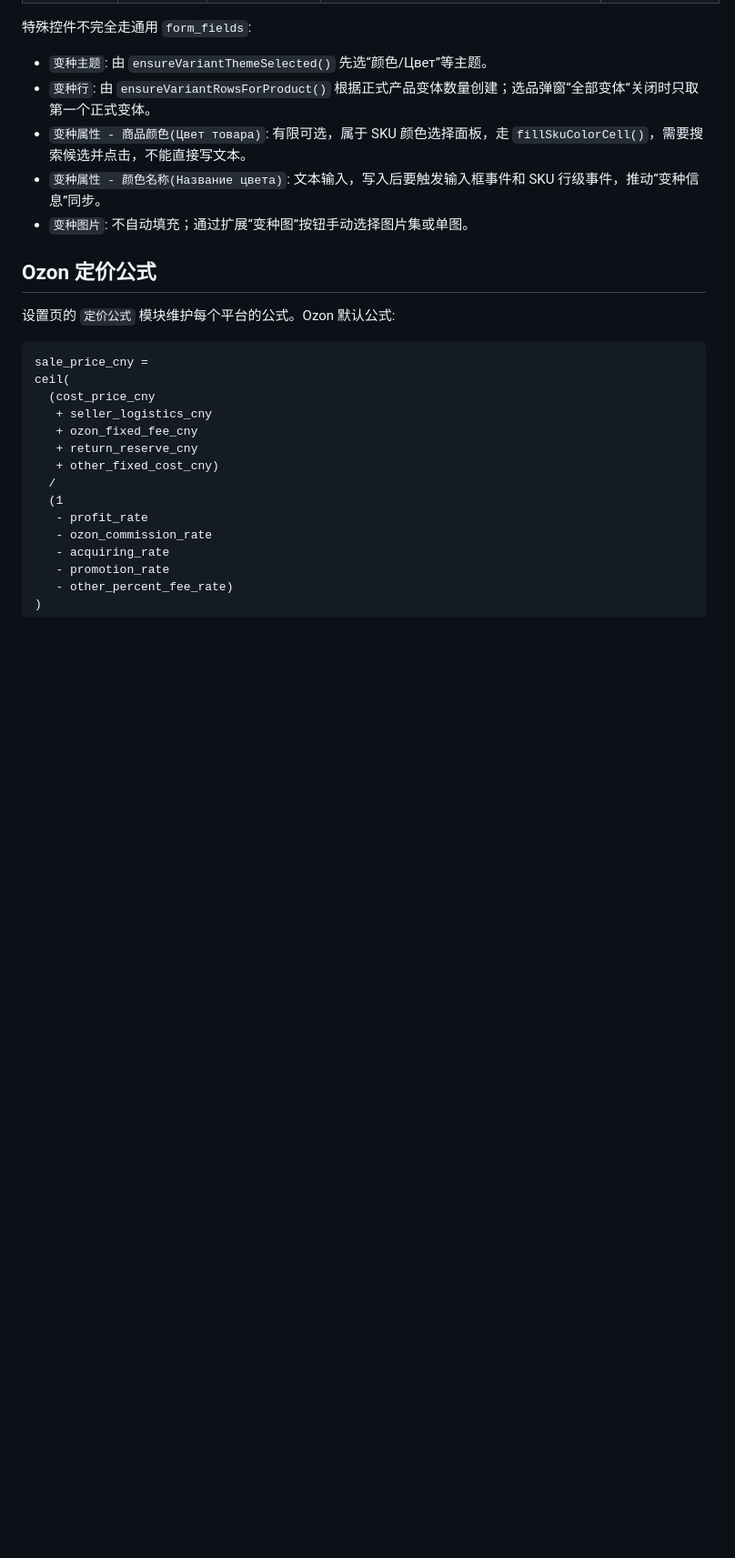
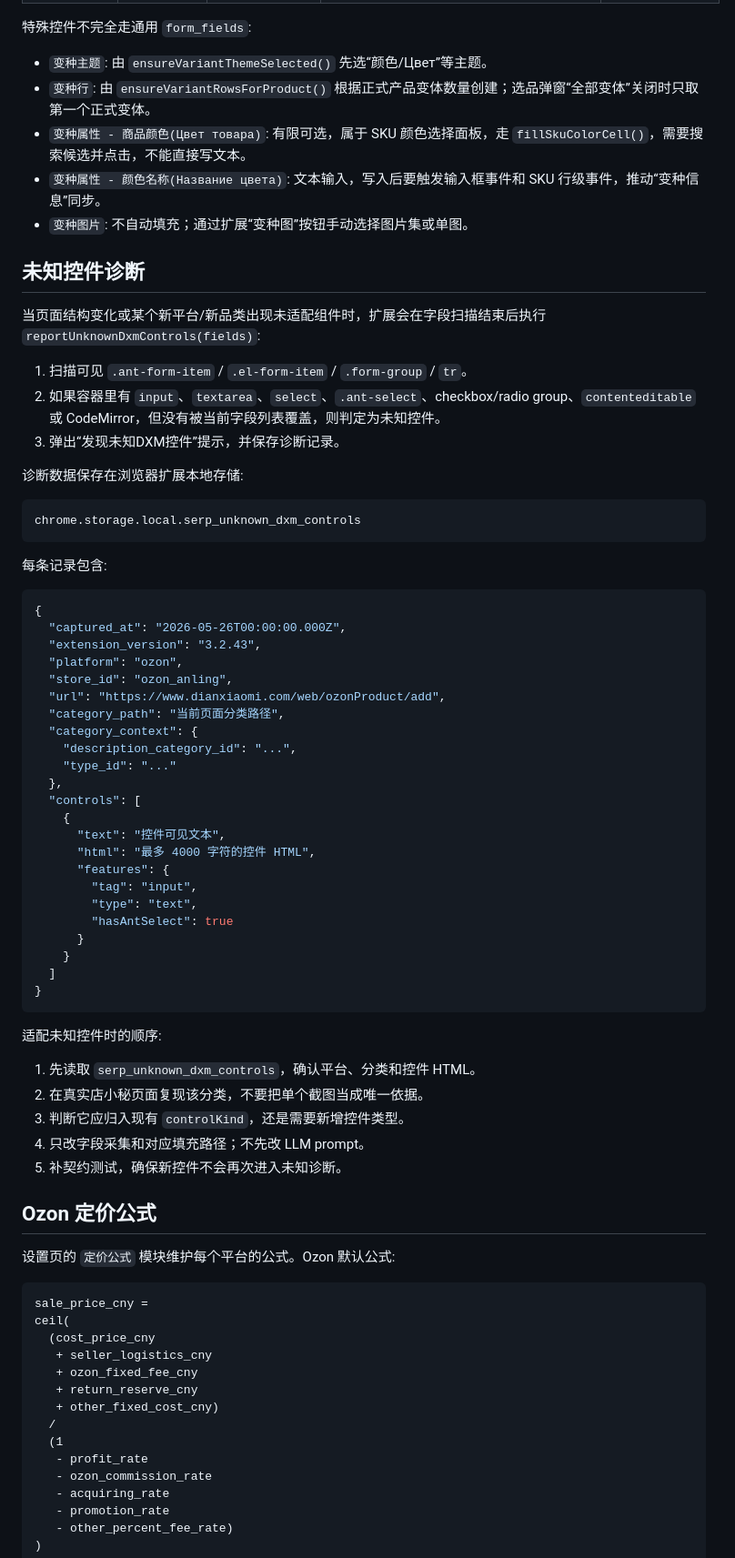
Before and after one commit to RForestLiu/sERP, a Markdown page: docs/店小秘上架页自动填充维护文档.md, the part around one of its changes. Shown at 91% size. Drawn GitHub-style; blank space fills up the shorter version.

Commit message:
docs: document dianxiaomi unknown control diagnostics

````diff
--- a/docs/店小秘上架页自动填充维护文档.md
+++ b/docs/店小秘上架页自动填充维护文档.md
@@ -101,6 +108,56 @@
 - `变种属性 - 商品颜色(Цвет товара)`: 有限可选，属于 SKU 颜色选择面板，走 `fillSkuColorCell()`，需要搜索候选并点击，不能直接写文本。
 - `变种属性 - 颜色名称(Название цвета)`: 文本输入，写入后要触发输入框事件和 SKU 行级事件，推动“变种信息”同步。
 - `变种图片`: 不自动填充；通过扩展“变种图”按钮手动选择图片集或单图。
+
+## 未知控件诊断
+
+当页面结构变化或某个新平台/新品类出现未适配组件时，扩展会在字段扫描结束后执行 `reportUnknownDxmControls(fields)`:
+
+1. 扫描可见 `.ant-form-item` / `.el-form-item` / `.form-group` / `tr`。
+2. 如果容器里有 `input`、`textarea`、`select`、`.ant-select`、checkbox/radio group、`contenteditable` 或 CodeMirror，但没有被当前字段列表覆盖，则判定为未知控件。
+3. 弹出“发现未知DXM控件”提示，并保存诊断记录。
+
+诊断数据保存在浏览器扩展本地存储:
+
+```text
+chrome.storage.local.serp_unknown_dxm_controls
+```
+
+每条记录包含:
+
+```json
+{
+  "captured_at": "2026-05-26T00:00:00.000Z",
+  "extension_version": "3.2.43",
+  "platform": "ozon",
+  "store_id": "ozon_anling",
+  "url": "https://www.dianxiaomi.com/web/ozonProduct/add",
+  "category_path": "当前页面分类路径",
+  "category_context": {
+    "description_category_id": "...",
+    "type_id": "..."
+  },
+  "controls": [
+    {
+      "text": "控件可见文本",
+      "html": "最多 4000 字符的控件 HTML",
+      "features": {
+        "tag": "input",
+        "type": "text",
+        "hasAntSelect": true
+      }
+    }
+  ]
+}
+```
+
+适配未知控件时的顺序:
+
+1. 先读取 `serp_unknown_dxm_controls`，确认平台、分类和控件 HTML。
+2. 在真实店小秘页面复现该分类，不要把单个截图当成唯一依据。
+3. 判断它应归入现有 `controlKind`，还是需要新增控件类型。
+4. 只改字段采集和对应填充路径；不先改 LLM prompt。
+5. 补契约测试，确保新控件不会再次进入未知诊断。
 
 ## Ozon 定价公式
 
````
Also changed, not shown: other parts of docs/店小秘上架页自动填充维护文档.md (+8 -1 lines), docs/交接文档.md (+7 -0 lines), docs/店小秘Ozon上架页UI组件知识库.md (+24 -1 lines).
